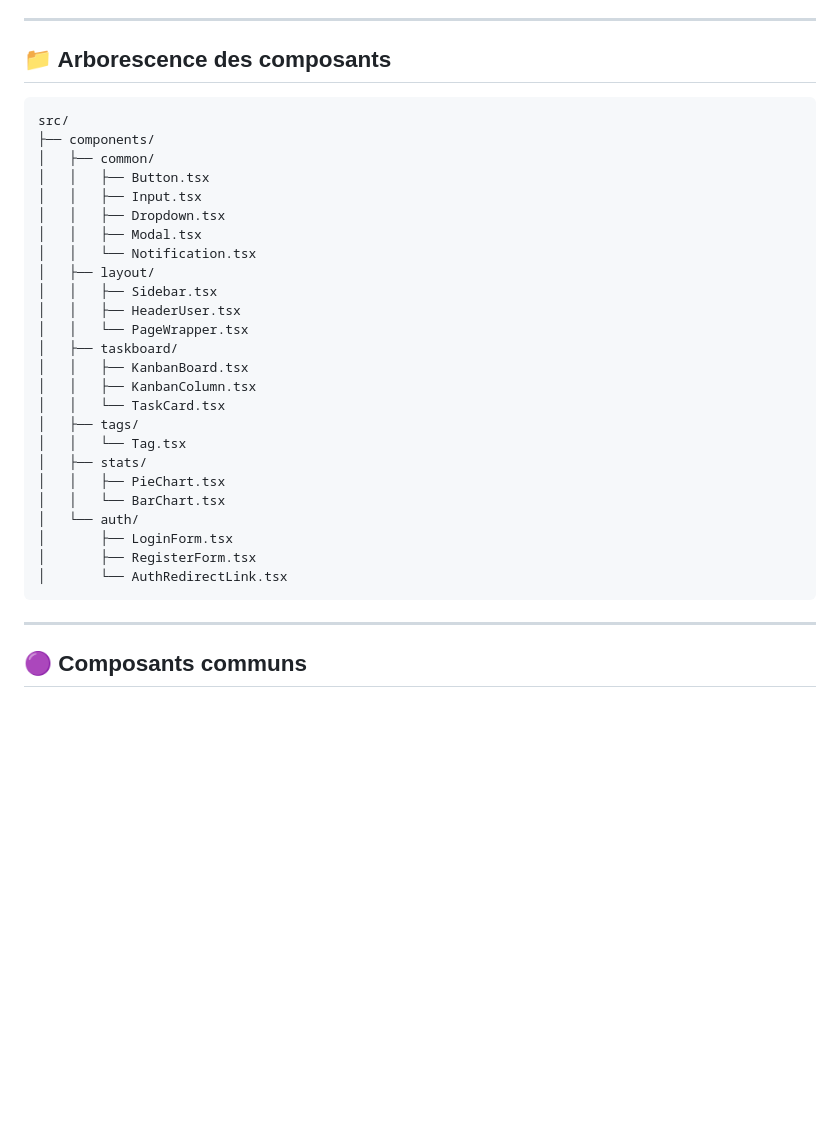
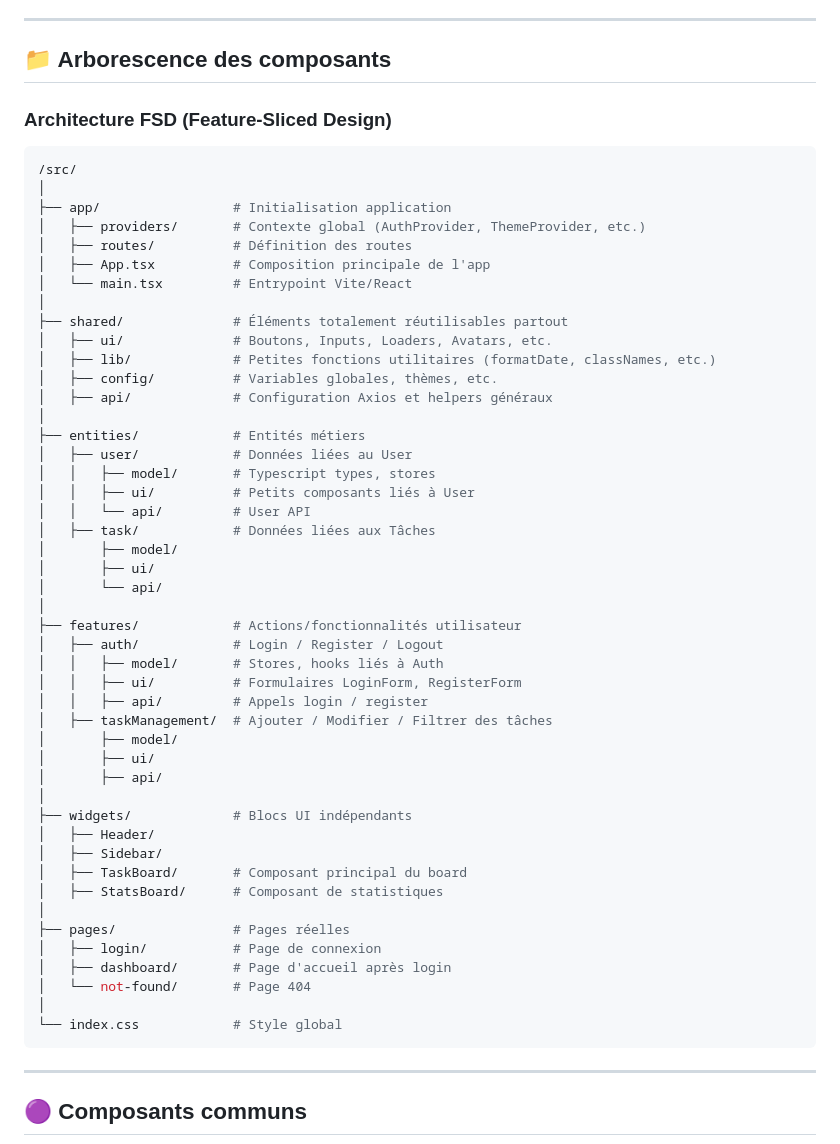
Before and after one commit to Zakkios/TaskBoard, a Markdown page: docs/composants-react.md, the part around the change. GitHub-like rendering; blank space fills up the shorter version.

Commit message:
doc: modification de l'architecture dans la documentation

````diff
--- a/docs/composants-react.md
+++ b/docs/composants-react.md
@@ -6,32 +6,55 @@ Ce document recense les composants React prévus pour l’application TaskBoard.
 
 ## 📁 Arborescence des composants
 
+### Architecture FSD (Feature-Sliced Design)
+
 ```bash
-src/
-├── components/
-│   ├── common/
-│   │   ├── Button.tsx
-│   │   ├── Input.tsx
-│   │   ├── Dropdown.tsx
-│   │   ├── Modal.tsx
-│   │   └── Notification.tsx
-│   ├── layout/
-│   │   ├── Sidebar.tsx
-│   │   ├── HeaderUser.tsx
-│   │   └── PageWrapper.tsx
-│   ├── taskboard/
-│   │   ├── KanbanBoard.tsx
-│   │   ├── KanbanColumn.tsx
-│   │   └── TaskCard.tsx
-│   ├── tags/
-│   │   └── Tag.tsx
-│   ├── stats/
-│   │   ├── PieChart.tsx
-│   │   └── BarChart.tsx
-│   └── auth/
-│       ├── LoginForm.tsx
-│       ├── RegisterForm.tsx
-│       └── AuthRedirectLink.tsx
+/src/
+│
+├── app/                 # Initialisation application
+│   ├── providers/       # Contexte global (AuthProvider, ThemeProvider, etc.)
+│   ├── routes/          # Définition des routes
+│   ├── App.tsx          # Composition principale de l'app
+│   └── main.tsx         # Entrypoint Vite/React
+│
+├── shared/              # Éléments totalement réutilisables partout
+│   ├── ui/              # Boutons, Inputs, Loaders, Avatars, etc.
+│   ├── lib/             # Petites fonctions utilitaires (formatDate, classNames, etc.)
+│   ├── config/          # Variables globales, thèmes, etc.
+│   ├── api/             # Configuration Axios et helpers généraux
+│
+├── entities/            # Entités métiers
+│   ├── user/            # Données liées au User
+│   │   ├── model/       # Typescript types, stores
+│   │   ├── ui/          # Petits composants liés à User
+│   │   └── api/         # User API
+│   ├── task/            # Données liées aux Tâches
+│       ├── model/
+│       ├── ui/
+│       └── api/
+│
+├── features/            # Actions/fonctionnalités utilisateur
+│   ├── auth/            # Login / Register / Logout
+│   │   ├── model/       # Stores, hooks liés à Auth
+│   │   ├── ui/          # Formulaires LoginForm, RegisterForm
+│   │   ├── api/         # Appels login / register
+│   ├── taskManagement/  # Ajouter / Modifier / Filtrer des tâches
+│       ├── model/
+│       ├── ui/
+│       ├── api/
+│
+├── widgets/             # Blocs UI indépendants
+│   ├── Header/
+│   ├── Sidebar/
+│   ├── TaskBoard/       # Composant principal du board
+│   ├── StatsBoard/      # Composant de statistiques
+│
+├── pages/               # Pages réelles
+│   ├── login/           # Page de connexion
+│   ├── dashboard/       # Page d'accueil après login
+│   └── not-found/       # Page 404
+│
+└── index.css            # Style global
 ```
 
 ---
````
